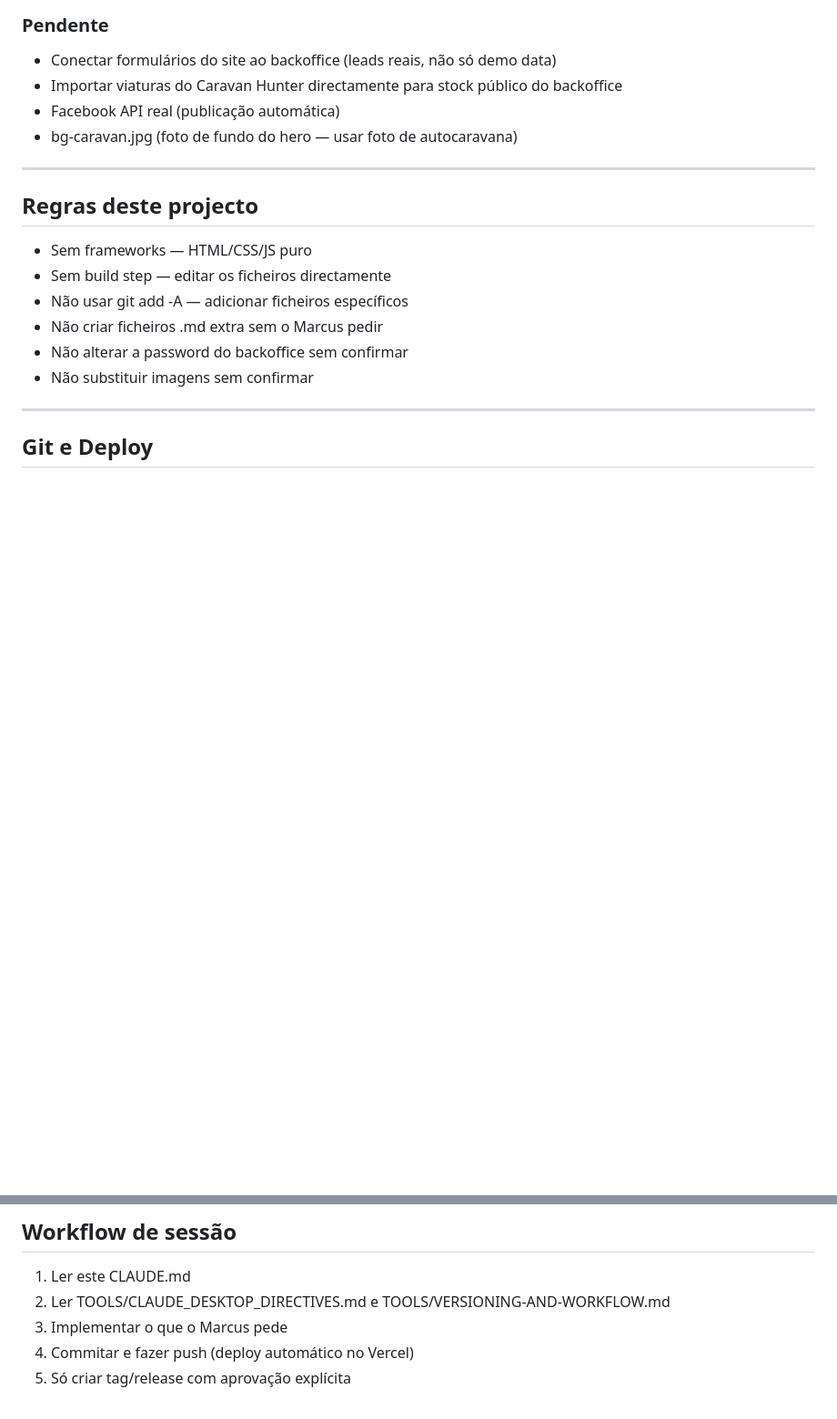
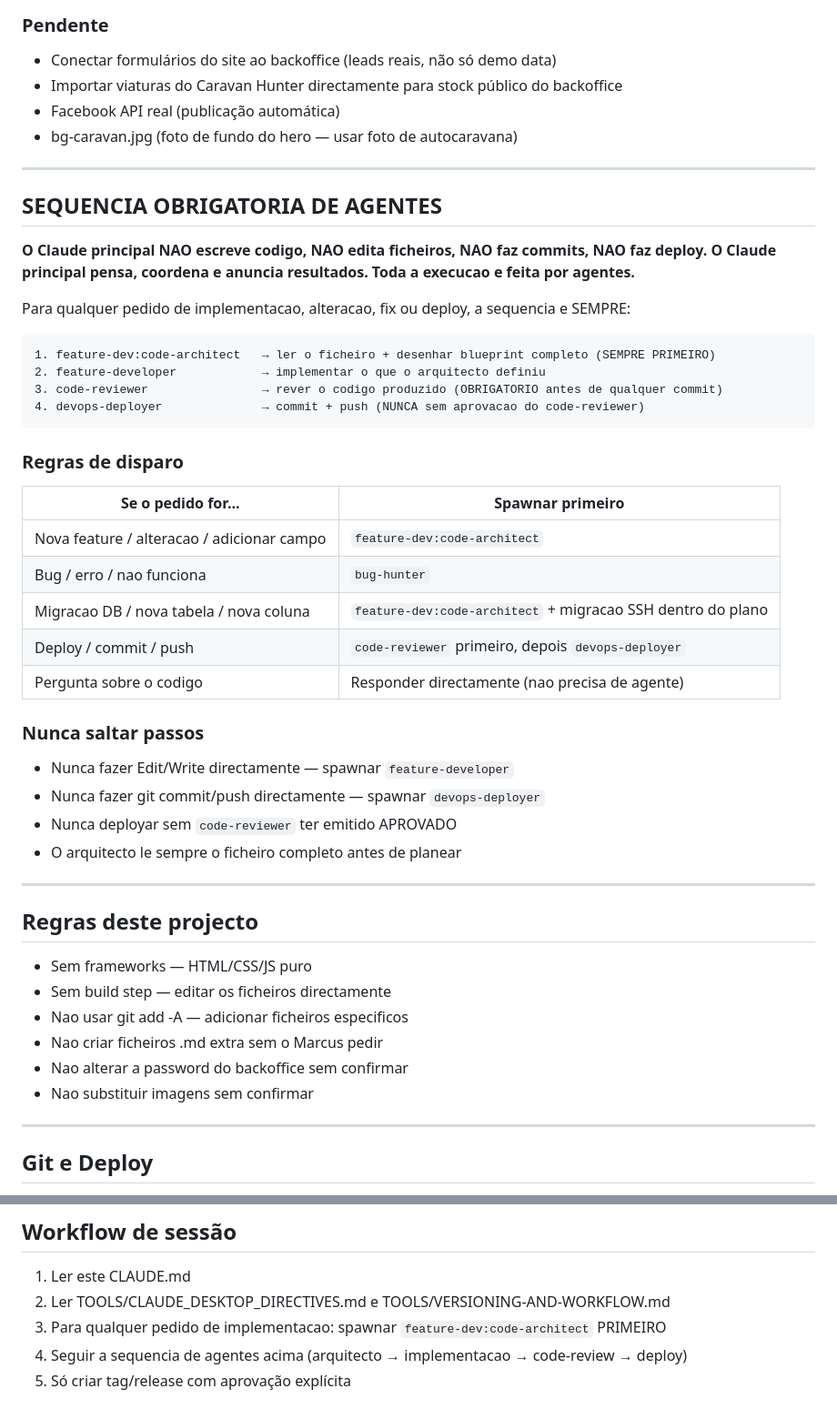
Before and after one commit to afrikasa/autocaravanas-pt, a Markdown page: CLAUDE.md, 2 parts joined by grey strips. Shown at 91% size. Drawn GitHub-style; blank space fills up the shorter version.

Commit message:
docs: adicionar sequencia obrigatoria de agentes ao CLAUDE.md

````diff
--- a/CLAUDE.md
+++ b/CLAUDE.md
@@ -92,14 +92,47 @@ Fontes: Playfair Display (títulos) + DM Sans (corpo) + DM Mono (labels/mono)
 
 ---
 
+## SEQUENCIA OBRIGATORIA DE AGENTES
+
+**O Claude principal NAO escreve codigo, NAO edita ficheiros, NAO faz commits, NAO faz deploy.**
+**O Claude principal pensa, coordena e anuncia resultados. Toda a execucao e feita por agentes.**
+
+Para qualquer pedido de implementacao, alteracao, fix ou deploy, a sequencia e SEMPRE:
+
+```
+1. feature-dev:code-architect   → ler o ficheiro + desenhar blueprint completo (SEMPRE PRIMEIRO)
+2. feature-developer            → implementar o que o arquitecto definiu
+3. code-reviewer                → rever o codigo produzido (OBRIGATORIO antes de qualquer commit)
+4. devops-deployer              → commit + push (NUNCA sem aprovacao do code-reviewer)
+```
+
+### Regras de disparo
+
+| Se o pedido for... | Spawnar primeiro |
+|--------------------|-----------------|
+| Nova feature / alteracao / adicionar campo | `feature-dev:code-architect` |
+| Bug / erro / nao funciona | `bug-hunter` |
+| Migracao DB / nova tabela / nova coluna | `feature-dev:code-architect` + migracao SSH dentro do plano |
+| Deploy / commit / push | `code-reviewer` primeiro, depois `devops-deployer` |
+| Pergunta sobre o codigo | Responder directamente (nao precisa de agente) |
+
+### Nunca saltar passos
+
+- Nunca fazer Edit/Write directamente — spawnar `feature-developer`
+- Nunca fazer git commit/push directamente — spawnar `devops-deployer`
+- Nunca deployar sem `code-reviewer` ter emitido APROVADO
+- O arquitecto le sempre o ficheiro completo antes de planear
+
+---
+
 ## Regras deste projecto
 
 - Sem frameworks — HTML/CSS/JS puro
 - Sem build step — editar os ficheiros directamente
-- Não usar git add -A — adicionar ficheiros específicos
-- Não criar ficheiros .md extra sem o Marcus pedir
-- Não alterar a password do backoffice sem confirmar
-- Não substituir imagens sem confirmar
+- Nao usar git add -A — adicionar ficheiros especificos
+- Nao criar ficheiros .md extra sem o Marcus pedir
+- Nao alterar a password do backoffice sem confirmar
+- Nao substituir imagens sem confirmar
 
 ---
 
@@ -117,6 +150,6 @@ Fontes: Playfair Display (títulos) + DM Sans (corpo) + DM Mono (labels/mono)
 
 1. Ler este CLAUDE.md
 2. Ler TOOLS/CLAUDE_DESKTOP_DIRECTIVES.md e TOOLS/VERSIONING-AND-WORKFLOW.md
-3. Implementar o que o Marcus pede
-4. Commitar e fazer push (deploy automático no Vercel)
+3. Para qualquer pedido de implementacao: spawnar `feature-dev:code-architect` PRIMEIRO
+4. Seguir a sequencia de agentes acima (arquitecto → implementacao → code-review → deploy)
 5. Só criar tag/release com aprovação explícita
````
